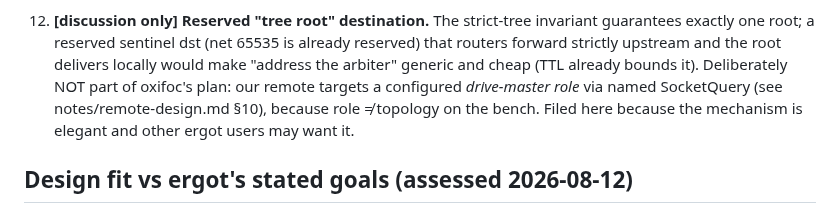
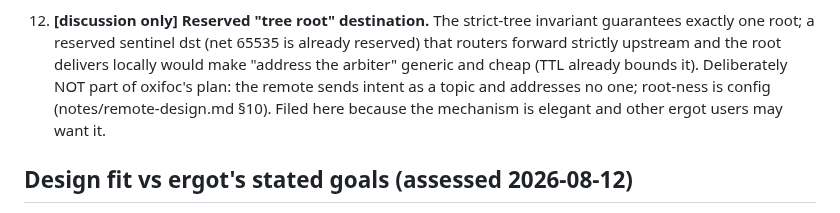
Before and after one commit to okhsunrog/oxifoc, a Markdown page: docs/notes/ergot-wishlist.md, the part around the change. GitHub-like rendering.

Commit message:
docs: drop the superseded drive-master reference from the wishlist

```diff
--- a/docs/notes/ergot-wishlist.md
+++ b/docs/notes/ergot-wishlist.md
@@ -117,10 +117,9 @@ Each entry: the pain as observed in oxifoc, then the upstream shape.
     65535 is already reserved) that routers forward strictly upstream and
     the root delivers locally would make "address the arbiter" generic and
     cheap (TTL already bounds it). Deliberately NOT part of oxifoc's plan:
-    our remote targets a configured *drive-master role* via named
-    SocketQuery (see notes/remote-design.md §10), because role ≠ topology
-    on the bench. Filed here because the mechanism is elegant and other
-    ergot users may want it.
+    the remote sends intent as a topic and addresses no one; root-ness is
+    config (notes/remote-design.md §10). Filed here because the mechanism
+    is elegant and other ergot users may want it.
 
 ## Design fit vs ergot's stated goals (assessed 2026-08-12)
 
```
